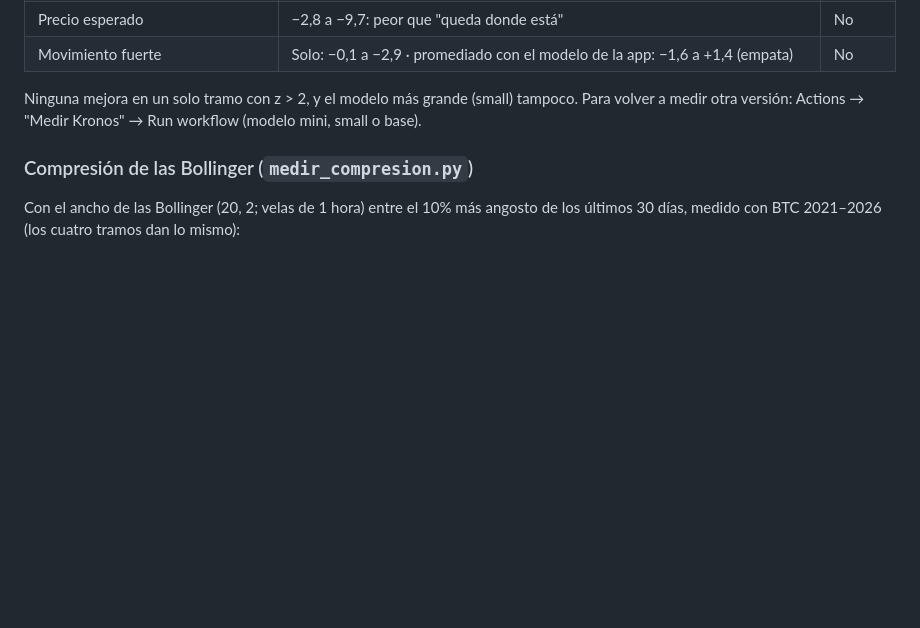
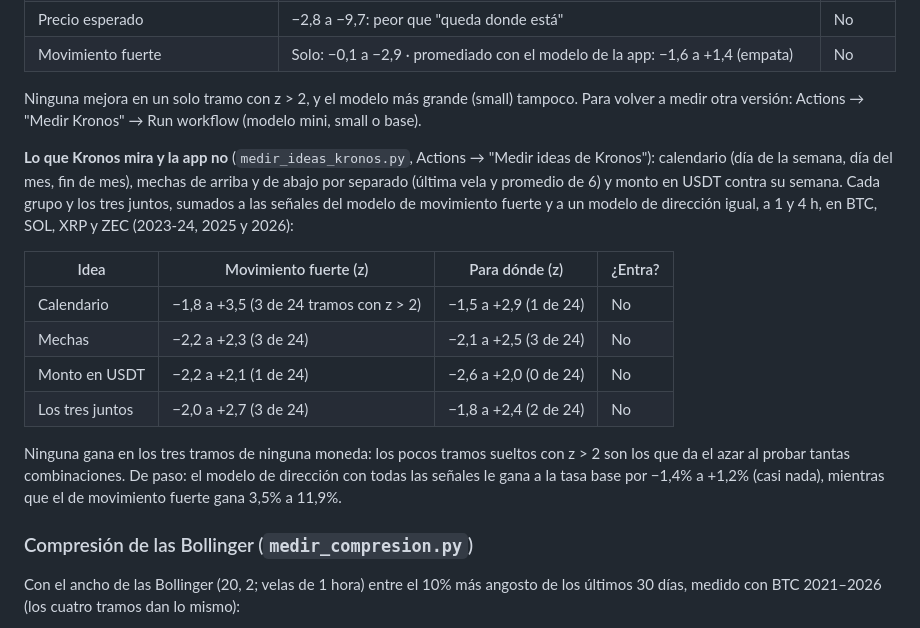
Before and after one commit to DiegoAdrian97/BTCAnalyzer, a Markdown page: README.md, the part around the change. GitHub-like rendering; blank space fills up the shorter version.

Commit message:
Ideas de Kronos medidas: calendario, mechas y monto no mejoran (README)

```diff
--- a/README.md
+++ b/README.md
@@ -644,6 +644,22 @@ GitHub Actions (`.github/workflows/kronos.yml`, a mano), porque pide torch.
 Ninguna mejora en un solo tramo con z > 2, y el modelo más grande (small) tampoco. Para volver a medir otra versión:
 Actions → "Medir Kronos" → Run workflow (modelo mini, small o base).
 
+**Lo que Kronos mira y la app no** (`medir_ideas_kronos.py`, Actions → "Medir ideas de Kronos"): calendario (día de la
+semana, día del mes, fin de mes), mechas de arriba y de abajo por separado (última vela y promedio de 6) y monto en USDT
+contra su semana. Cada grupo y los tres juntos, sumados a las señales del modelo de movimiento fuerte y a un modelo de
+dirección igual, a 1 y 4 h, en BTC, SOL, XRP y ZEC (2023-24, 2025 y 2026):
+
+| Idea | Movimiento fuerte (z) | Para dónde (z) | ¿Entra? |
+|---|---|---|---|
+| Calendario | −1,8 a +3,5 (3 de 24 tramos con z > 2) | −1,5 a +2,9 (1 de 24) | No |
+| Mechas | −2,2 a +2,3 (3 de 24) | −2,1 a +2,5 (3 de 24) | No |
+| Monto en USDT | −2,2 a +2,1 (1 de 24) | −2,6 a +2,0 (0 de 24) | No |
+| Los tres juntos | −2,0 a +2,7 (3 de 24) | −1,8 a +2,4 (2 de 24) | No |
+
+Ninguna gana en los tres tramos de ninguna moneda: los pocos tramos sueltos con z > 2 son los que da el azar al probar
+tantas combinaciones. De paso: el modelo de dirección con todas las señales le gana a la tasa base por −1,4% a +1,2%
+(casi nada), mientras que el de movimiento fuerte gana 3,5% a 11,9%.
+
 ### Compresión de las Bollinger (`medir_compresion.py`)
 
 Con el ancho de las Bollinger (20, 2; velas de 1 hora) entre el 10% más angosto de los últimos 30 días, medido con BTC
```
